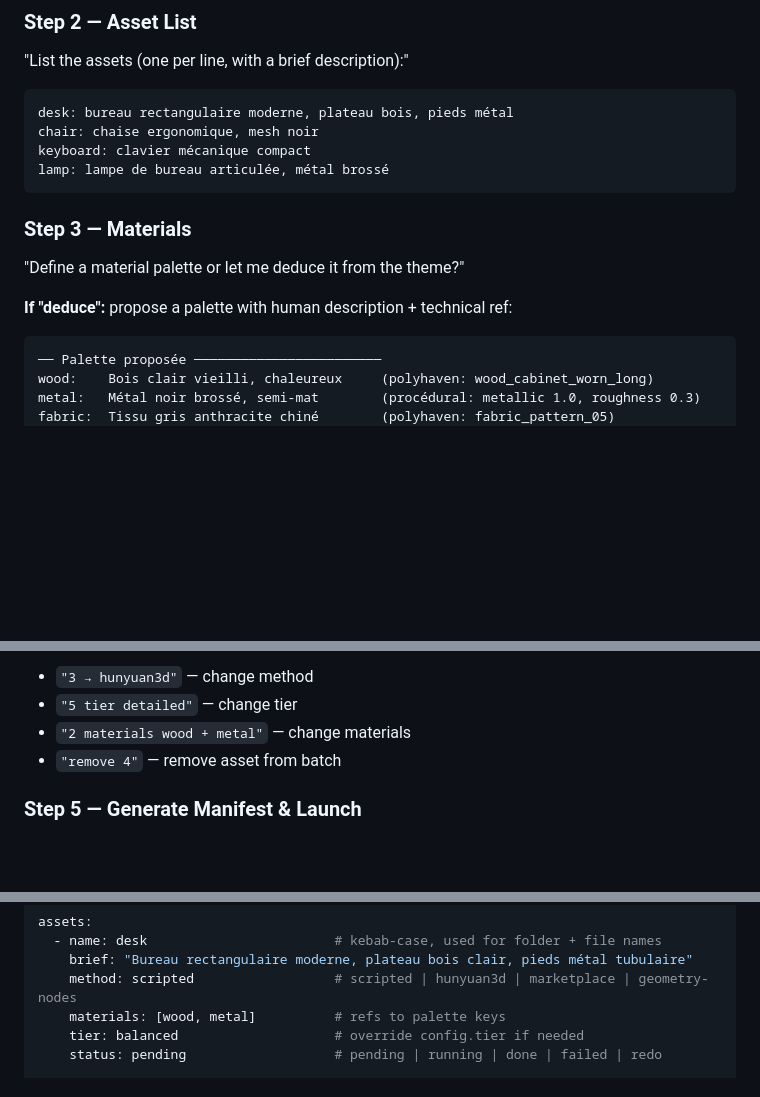
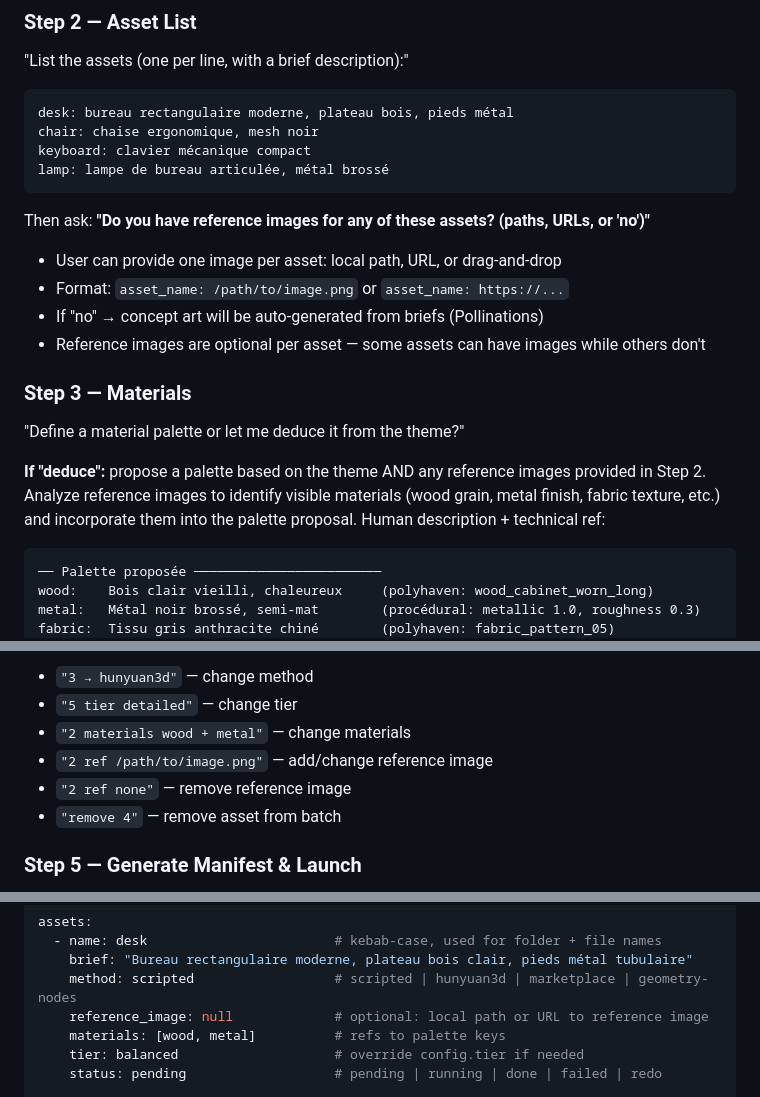
Before and after one commit to elithril/blender-kiln, a Markdown page: references/batch-mode.md, 3 parts joined by grey strips. Drawn GitHub-style; blank space fills up the shorter version.

````diff
--- a/references/batch-mode.md
+++ b/references/batch-mode.md
@@ -33,11 +33,18 @@ keyboard: clavier mécanique compact
 lamp: lampe de bureau articulée, métal brossé
 ```
 
+Then ask: **"Do you have reference images for any of these assets? (paths, URLs, or 'no')"**
+
+- User can provide one image per asset: local path, URL, or drag-and-drop
+- Format: `asset_name: /path/to/image.png` or `asset_name: https://...`
+- If "no" → concept art will be auto-generated from briefs (Pollinations)
+- Reference images are optional per asset — some assets can have images while others don't
+
 ### Step 3 — Materials
 
 "Define a material palette or let me deduce it from the theme?"
 
-**If "deduce":** propose a palette with human description + technical ref:
+**If "deduce":** propose a palette based on the theme AND any reference images provided in Step 2. Analyze reference images to identify visible materials (wood grain, metal finish, fabric texture, etc.) and incorporate them into the palette proposal. Human description + technical ref:
 ```
 ── Palette proposée ────────────────────────
 wood:    Bois clair vieilli, chaleureux     (polyhaven: wood_cabinet_worn_long)
@@ -108,6 +115,8 @@ Allow the user to adjust any line before validation. Accept formats like:
 - `"3 → hunyuan3d"` — change method
 - `"5 tier detailed"` — change tier
 - `"2 materials wood + metal"` — change materials
+- `"2 ref /path/to/image.png"` — add/change reference image
+- `"2 ref none"` — remove reference image
 - `"remove 4"` — remove asset from batch
 
 ### Step 5 — Generate Manifest & Launch
@@ -331,6 +374,7 @@ assets:
   - name: desk                        # kebab-case, used for folder + file names
     brief: "Bureau rectangulaire moderne, plateau bois clair, pieds métal tubulaire"
     method: scripted                  # scripted | hunyuan3d | marketplace | geometry-nodes
+    reference_image: null             # optional: local path or URL to reference image
     materials: [wood, metal]          # refs to palette keys
     tier: balanced                    # override config.tier if needed
     status: pending                   # pending | running | done | failed | redo
````
Also changed, not shown: other parts of references/batch-mode.md (+42 -7 lines), README.md (+4 -3 lines), SKILL.md (+29 -7 lines).
